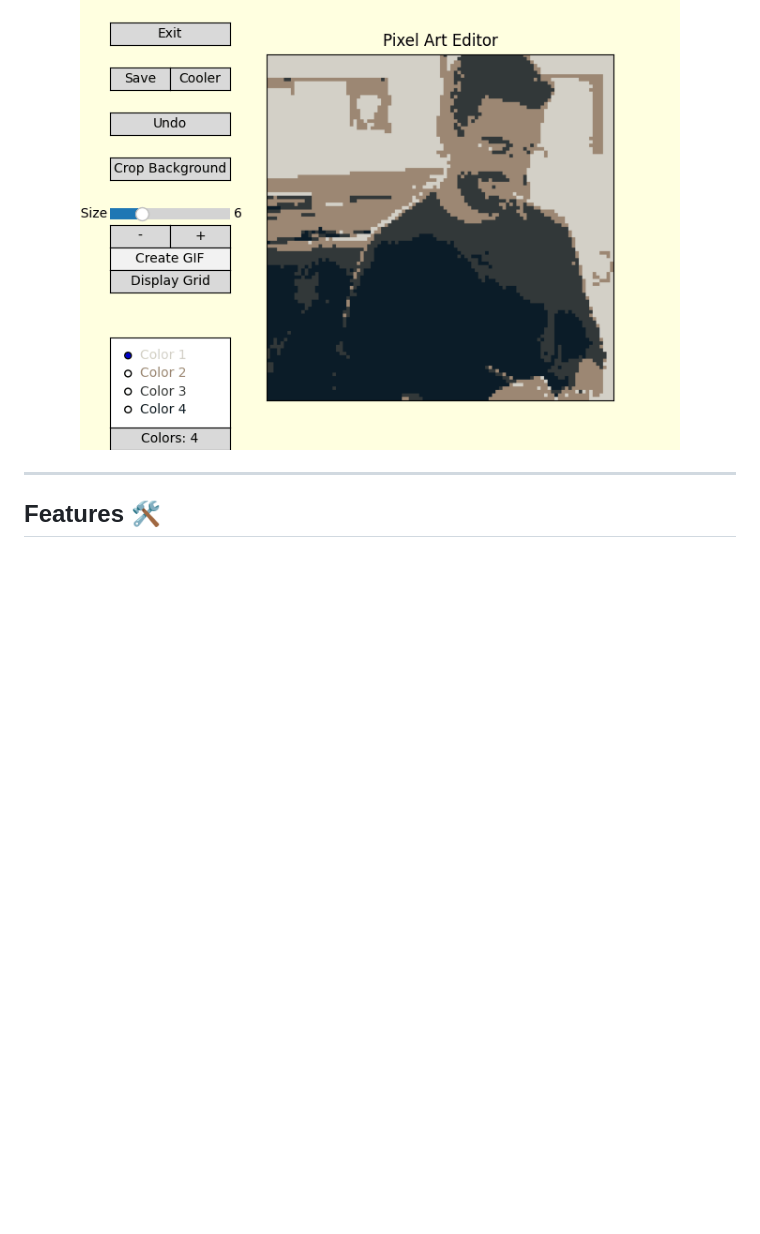
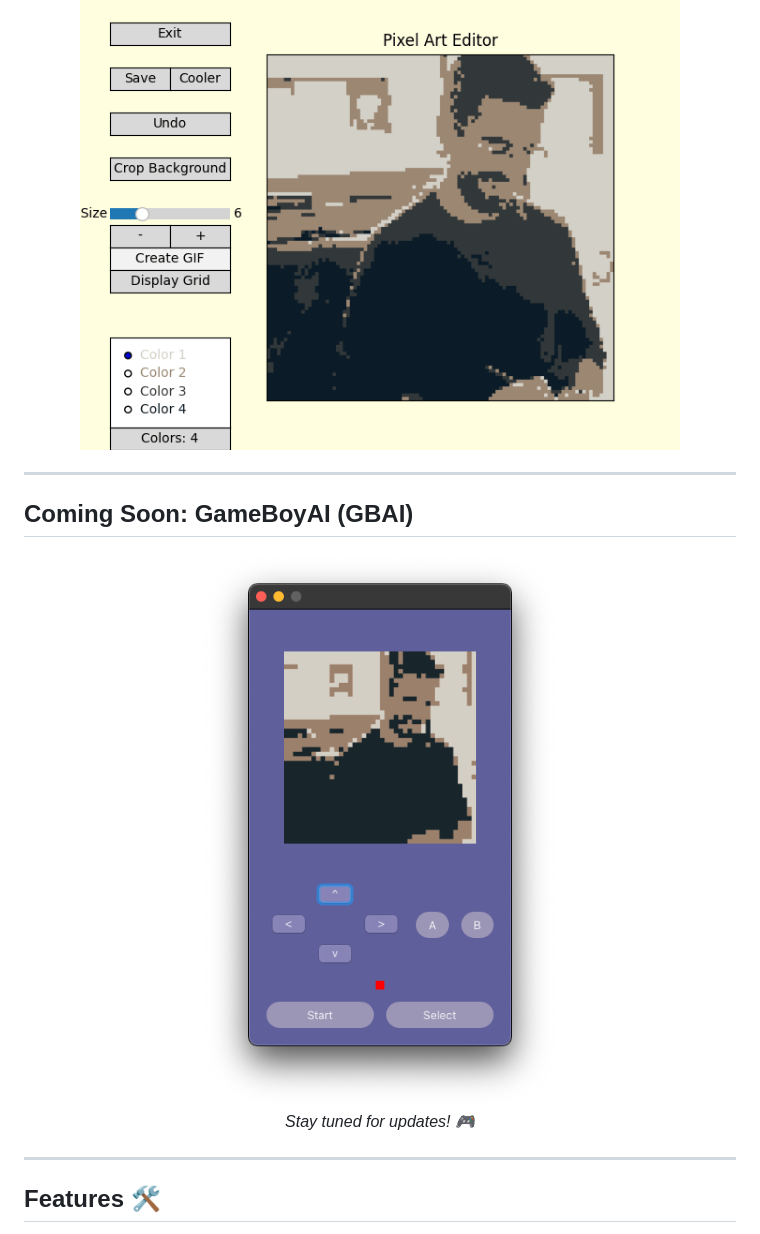
Before and after one commit to Dor-sketch/python-pixel-art, a Markdown page: README.md, the part around the change printed below. Drawn GitHub-style; pictures changed too: images/GBAI.png (added); blank space fills up the shorter version.

```diff
--- a/README.md
+++ b/README.md
@@ -4,6 +4,16 @@ This project presents a pixel art image editor developed in Python, offering a u
 
 <p align="center">
   <img src="images/record.gif" alt="Pixel Art Editor" width="600">
+</p>
+
+---
+
+## Coming Soon: GameBoyAI (GBAI)
+
+<p align="center">
+  <img src="images/GBAI.png" alt="GameBoyAI">
+  <br>
+  <i>Stay tuned for updates! 🎮</i>
 </p>
 
 ---
```
Also changed, not shown: other parts of README.md (+4 -0 lines), images/new_gui2.png (added), 5 other files.
